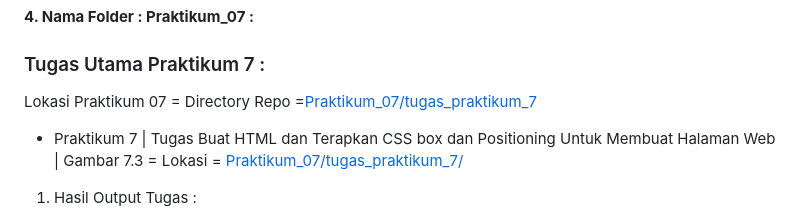
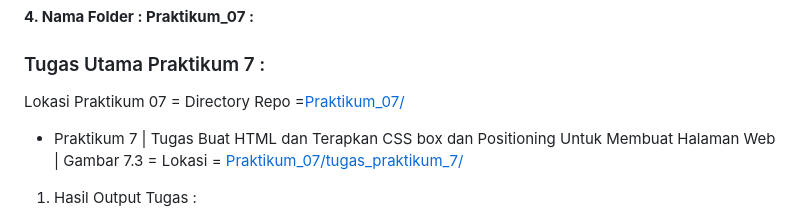
Before and after one commit to ekomh170/Tugas_Praktikum_Web_PW1, a Markdown page: readme.md, the part around one of its changes. GitHub-like rendering.

```diff
--- a/readme.md
+++ b/readme.md
@@ -84,7 +84,7 @@ Sub Tugas Hanya - Melampirkan Lokasi Tugas :
 
 <h3>Tugas Utama Praktikum 7 : </h3>
 
-Lokasi Praktikum 07 = Directory Repo =<a href="https://github.com/ekomh170/Tugas_Praktikum_Web_PW1/tree/ry_dev/Praktikum_07/tugas_praktikum_7">Praktikum_07/tugas_praktikum_7</a>
+Lokasi Praktikum 07 = Directory Repo =<a href="https://github.com/ekomh170/Tugas_Praktikum_Web_PW1/tree/ry_dev/Praktikum_07/">Praktikum_07/</a>
 
 - Praktikum 7 | Tugas Buat HTML dan Terapkan CSS box dan Positioning Untuk Membuat Halaman Web  | Gambar 7.3 = Lokasi = <a href="https://github.com/ekomh170/Tugas_Praktikum_Web_PW1/tree/ry_dev/Praktikum_07/tugas_praktikum_7">Praktikum_07/tugas_praktikum_7/</a>
 
```
Also changed, not shown: other parts of readme.md (+2 -2 lines).
